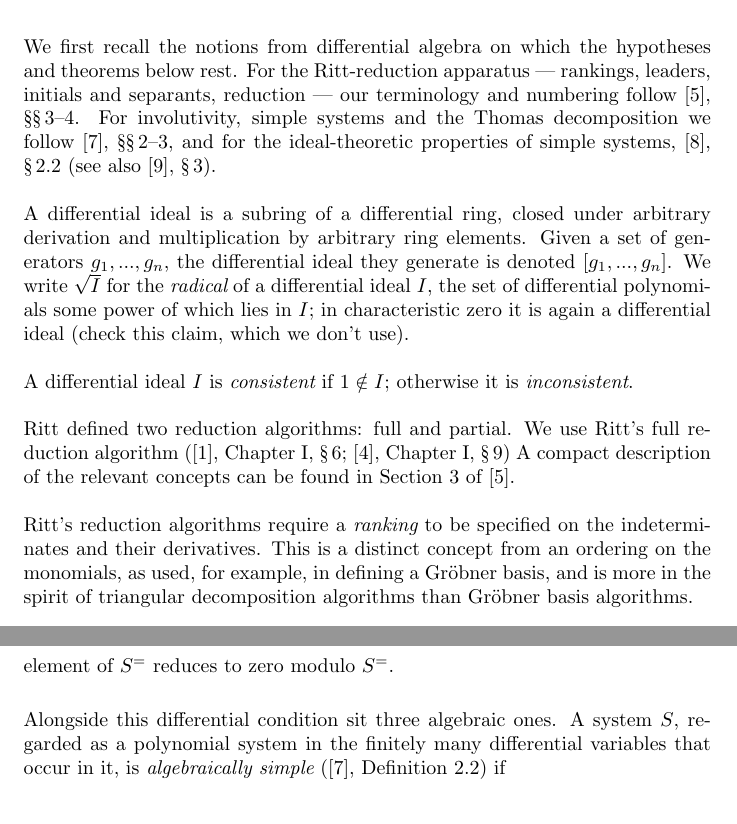
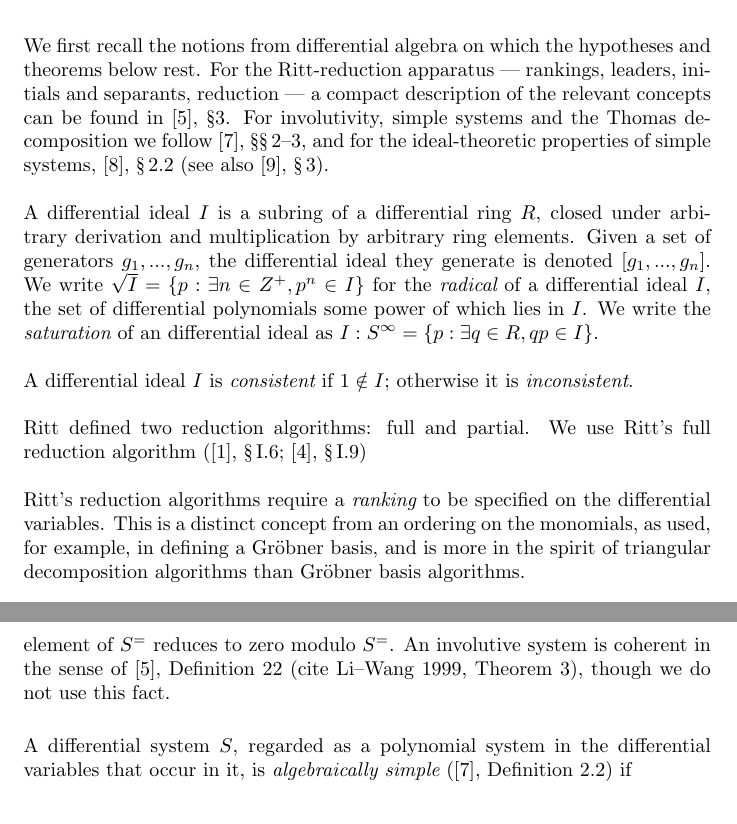
Before and after one commit to BrentBaccala/NewMethod, a LaTeX paper (NewMethod.tex): two parts of pages 17 and 19 of 59, joined at a grey line, cut so that both start at the same text. Compiled offline with pdfLaTeX.

Commit message:
NewMethod: some edits

```diff
--- a/NewMethod.tex
+++ b/NewMethod.tex
@@ -1071,28 +1072,29 @@ made more specific in \S\ref{sec:constant-loci}.
 
 We first recall the notions from differential algebra on which
 the hypotheses and theorems below rest.  For the Ritt-reduction apparatus ---
-rankings, leaders, initials and separants, reduction --- our terminology and
-numbering follow \cite{blop}, \S\S\,3--4.  For involutivity, simple systems and
+rankings, leaders, initials and separants, reduction ---
+a compact description of the relevant concepts can be found in \cite{blop}, \S 3.
+For involutivity, simple systems and
 the Thomas decomposition we follow \cite{ThomasDecomp}, \S\S\,2--3, and for the
 ideal-theoretic properties of simple systems, \cite{RobertzLNM}, \S\,2.2 (see also \cite{RobertzCIRM}, \S\,3).
 
-A differential ideal is a subring of a differential ring, closed under arbitrary
+A differential ideal $I$ is a subring of a differential ring $R$, closed under arbitrary
 derivation and multiplication by arbitrary ring elements.  Given a set of generators $g_1,...,g_n$,
 the differential ideal they generate is denoted $[g_1,...,g_n]$.
-We write $\sqrt{I}$ for the {\it radical} of a differential ideal $I$, the set of
-differential polynomials some power of which lies in~$I$; in characteristic zero
-it is again a differential ideal (check this claim, which we don't use).
+We write $\sqrt{I} = \{p:\exists n\in Z^+, p^n \in I\}$ for the {\it radical} of a differential ideal $I$, the set of
+differential polynomials some power of which lies in~$I$.
+We write the {\it saturation} of an differential ideal as $I:S^\infty = \{p: \exists q \in R, qp\in I\}$.
 
 A differential ideal $I$ is {\it consistent} if $1 \notin I$; otherwise it is {\it inconsistent}.
 
 Ritt defined two reduction algorithms: full and partial.
 We use Ritt's full reduction algorithm
 %% ; see \cite{Ritt} Chapter I, \S 6 or \cite{Kolchin}, Chapter I, \S 9.
-(\cite{Ritt}, Chapter~I, \S\,6; \cite{Kolchin}, Chapter~I, \S\,9)
-A compact description of the relevant concepts can be found in Section 3 of \cite{blop}.
+(\cite{Ritt}, \S\,I.6; \cite{Kolchin}, \S\,I.9)
+
 %% A comparison of various techniques used to solve systems of polynomial and differential polynomial equations can be found in \cite{aistleitner}.
 
-Ritt's reduction algorithms require a {\it ranking} to be specified on the indeterminates and their derivatives.
+Ritt's reduction algorithms require a {\it ranking} to be specified on the differential variables.
 This is a distinct concept from an ordering on the monomials, as used, for example, in defining a Gr\"obner basis,
 and is more in the spirit of triangular decomposition algorithms than Gr\"obner basis algorithms.
 
@@ -1205,11 +1207,12 @@ non-multiplicative for the leader of~$p$.
 A differential system $S = (S^=, S^{\ne})$ of equations $S^=$ and inequations
 $S^{\ne}$ is {\it involutive} (\cite{ThomasDecomp}, Definition~3.5) if
 every non-multiplicative prolongation of an element of $S^=$ reduces to zero
-modulo $S^=$.
+modulo $S^=$.  An involutive system is coherent in the sense of \cite {blop}, Definition 22
+(cite Li–Wang 1999, Theorem 3), though we do not use this fact.
 
 \smallskip
-Alongside this differential condition sit three algebraic ones.  A system $S$,
-regarded as a polynomial system in the finitely many differential variables that occur in
+A differential system $S$,
+regarded as a polynomial system in the differential variables that occur in
 it, is {\it algebraically simple} (\cite{ThomasDecomp}, Definition~2.2) if
 
 \begin{enumerate}
```
Also changed, not shown: NewMethod.tex (5 more changed lines).
